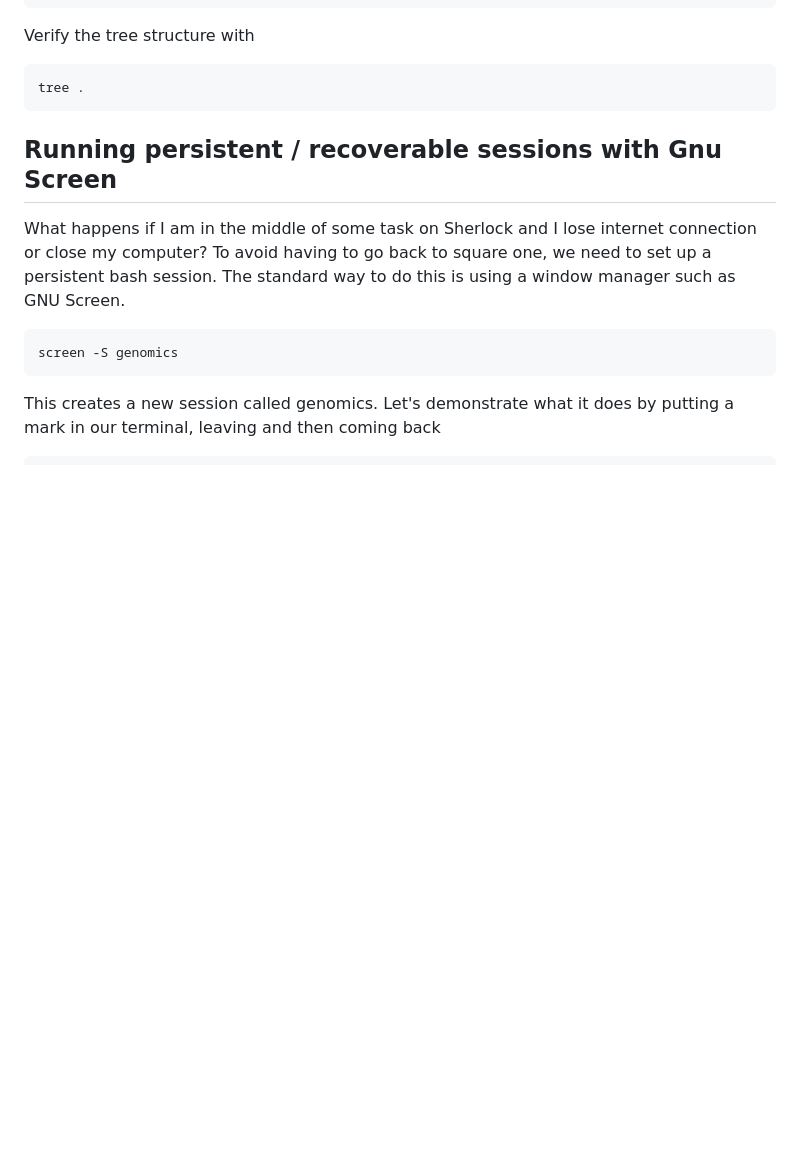
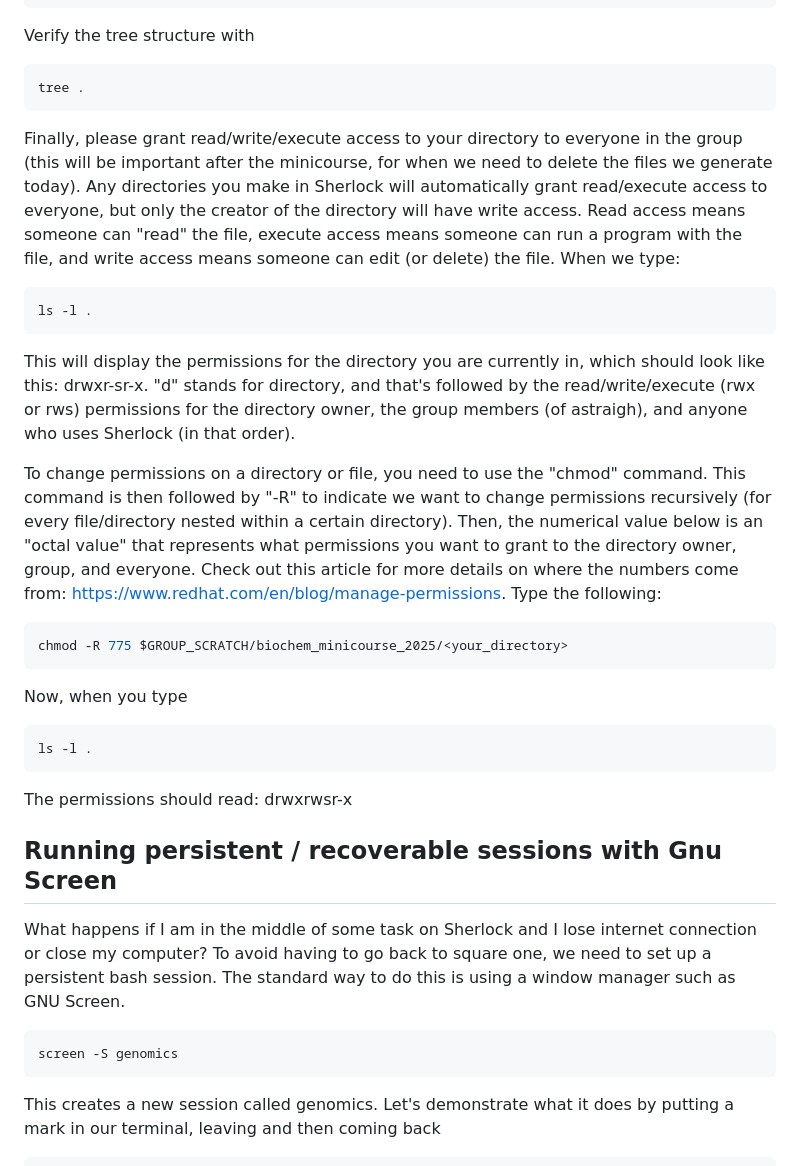
Before and after one commit to straightlab/compgenomics_minicourse, a Markdown page: 2025_edition/01_sherlockConnection.md, the part around the change. Rendered like a GitHub page; blank space fills up the shorter version.

Commit message:
Update 01_sherlockConnection.md
Added a section to change permissions on the directories the students make so that group members have write access, such that we can delete their directories after the minicourse without permission issues

````diff
--- a/2025_edition/01_sherlockConnection.md
+++ b/2025_edition/01_sherlockConnection.md
@@ -73,6 +73,27 @@ Verify the tree structure with
 ```bash
 tree .
 ```
+
+Finally, please grant read/write/execute access to your directory to everyone in the group (this will be important after the minicourse, for when we need to delete the files we generate today). Any directories you make in Sherlock will automatically grant read/execute access to everyone, but only the creator of the directory will have write access.  Read access means someone can "read" the file, execute access means someone can run a program with the file, and write access means someone can edit (or delete) the file. When we type:
+
+```bash
+ls -l .
+```
+
+This will display the permissions for the directory you are currently in, which should look like this: drwxr-sr-x. "d" stands for directory, and that's followed by the read/write/execute (rwx or rws) permissions for the directory owner, the group members (of astraigh), and anyone who uses Sherlock (in that order).
+
+To change permissions on a directory or file, you need to use the "chmod" command. This command is then followed by "-R" to indicate we want to change permissions recursively (for every file/directory nested within a certain directory). Then, the numerical value below is an "octal value" that represents what permissions you want to grant to the directory owner, group, and everyone. Check out this article for more details on where the numbers come from: https://www.redhat.com/en/blog/manage-permissions. Type the following:
+
+```bash
+chmod -R 775 $GROUP_SCRATCH/biochem_minicourse_2025/<your_directory>
+```
+
+Now, when you type
+```bash
+ls -l .
+```
+
+The permissions should read: drwxrwsr-x
 
 ## Running persistent / recoverable sessions with Gnu Screen
 
````
